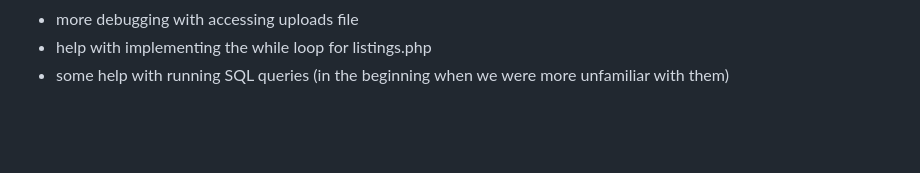
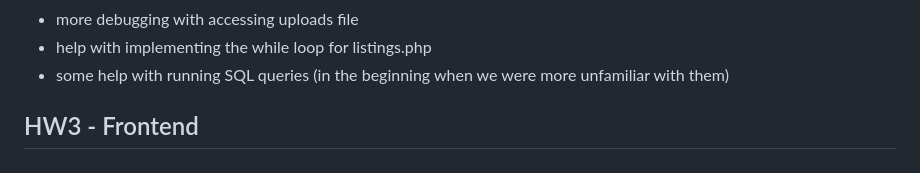
Before and after one commit to diamondmyracle/HW1, a Markdown page: README.md, the part around the change printed below. Drawn GitHub-style; blank space fills up the shorter version.

```diff
--- a/README.md
+++ b/README.md
@@ -130,3 +130,5 @@ In general we got help from ChatGPT for:
 - more debugging with accessing uploads file
 - help with implementing the while loop for listings.php
 - some help with running SQL queries (in the beginning when we were more unfamiliar with them)
+
+## HW3 - Frontend
```
Also changed, not shown: other parts of README.md (+1 -1 lines).
